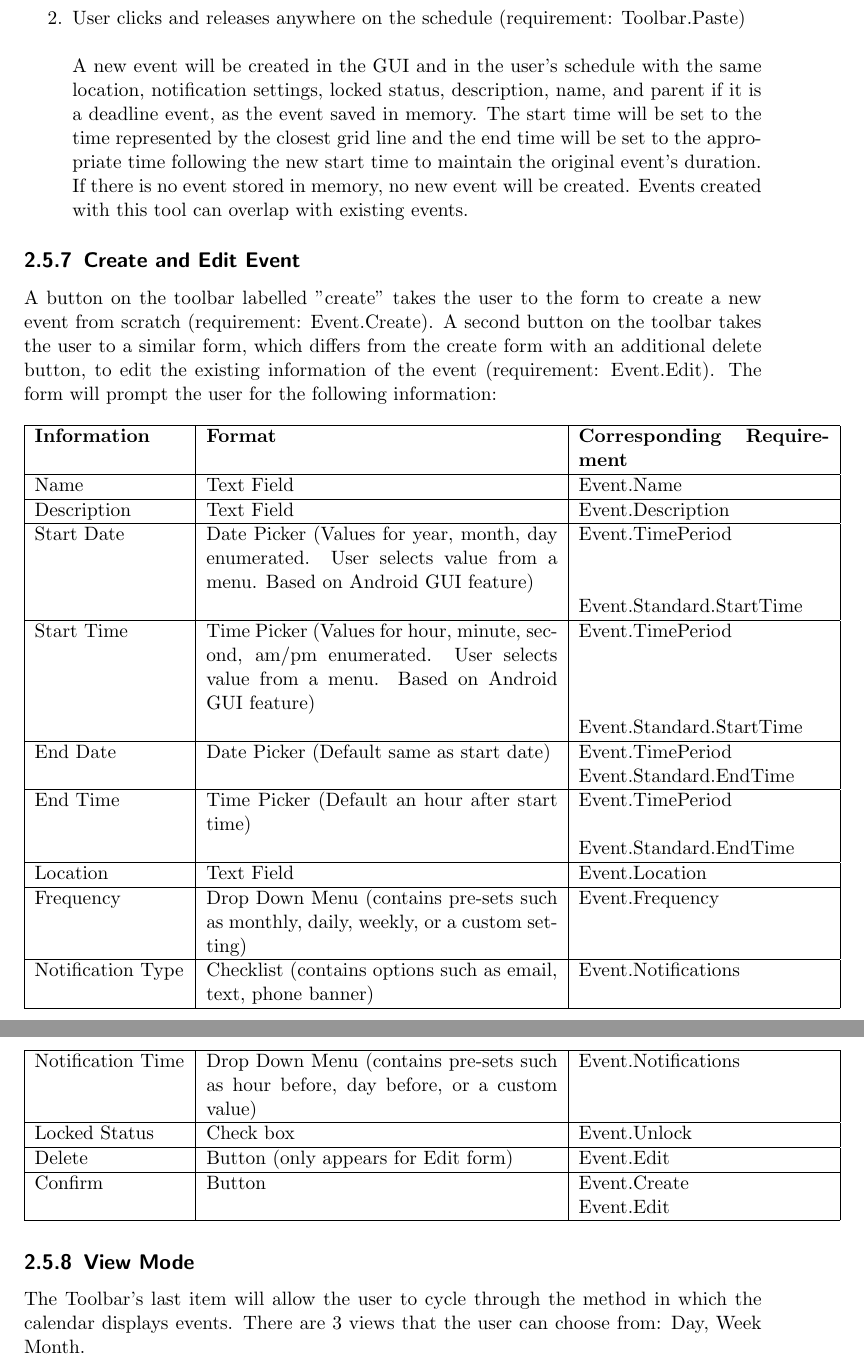
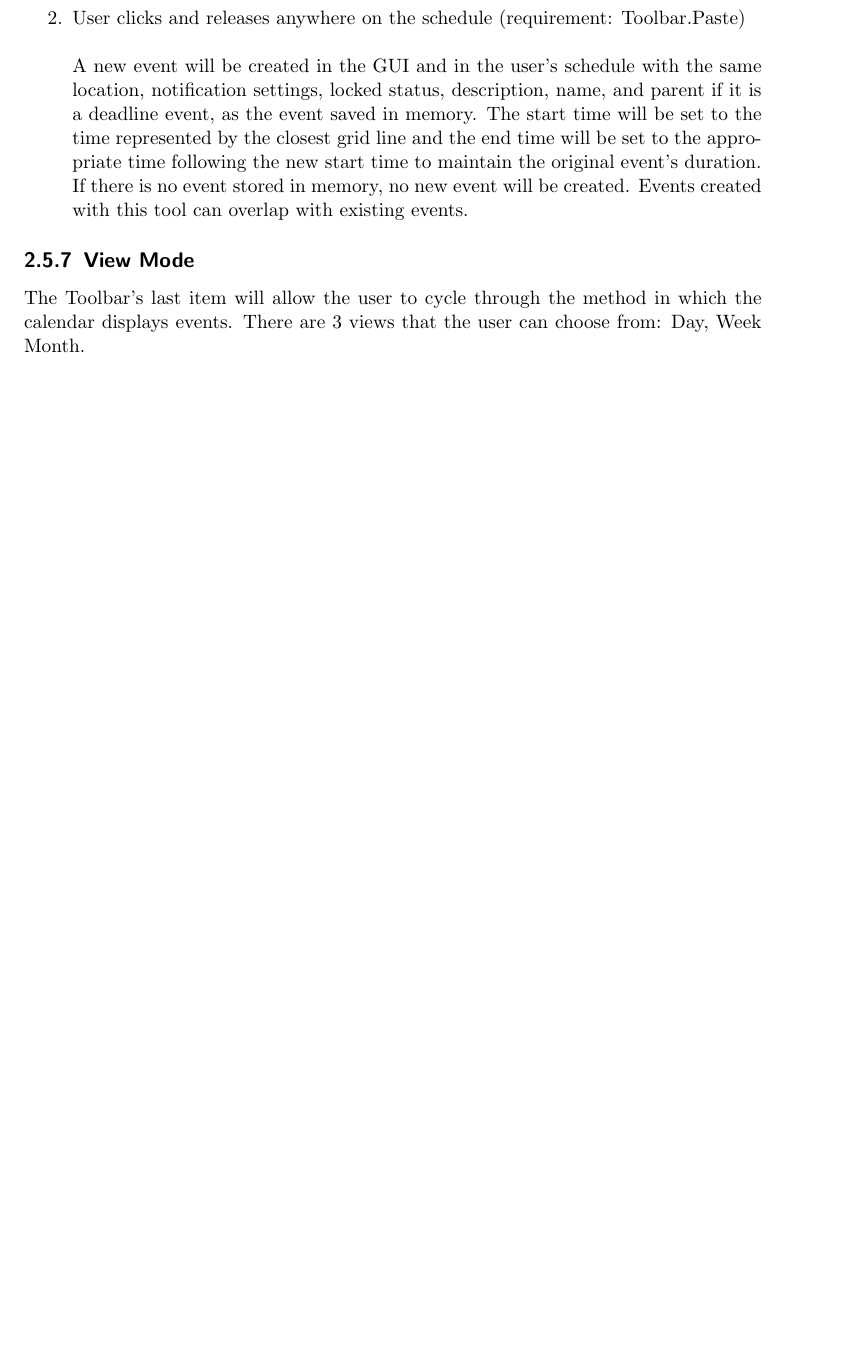
Before and after one commit to jcassarly/SamuraiJackAndHisSchedule, a LaTeX document (design.tex): two parts of pages 13 and 14 of 24 before the commit and part of page 13 of 23 after it, the two joined at a grey line, cut so that both start at the same text, the shorter picture padded with empty space. Compiled offline with pdfLaTeX.

Commit message:
cut out redundant section

```diff
--- a/design.tex
+++ b/design.tex
@@ -318,40 +318,6 @@ This tool will be used to create a new event using the data from an event previo
     \\ & A new event will be created in the GUI and in the user's schedule with the same location, notification settings, locked status, description, name, and parent if it is a deadline event, as the event saved in memory. The start time will be set to the time represented by the closest grid line and the end time will be set to the appropriate time following the new start time to maintain the original event's duration. If there is no event stored in memory, no new event will be created. Events created with this tool can overlap with existing events.
 \end{enumerate}
 
-\subsection{Create and Edit Event}
-A button on the toolbar labelled "create" takes the user to the form to create a new event from scratch (requirement: Event.Create). A second button on the toolbar takes the user to a similar form, which differs from the create form with an additional delete button, to edit the existing information of the event (requirement: Event.Edit). The form will prompt the user for the following information:
-\begin{longtable}{ | p{3cm} | p{7cm} | p{5cm} | }
-\hline
-\textbf{Information} & \textbf{Format} & \textbf{Corresponding Requirement}\\
-\hline
-Name & Text Field & Event.Name\\
-\hline
-Description & Text Field & Event.Description\\
-\hline
-Start Date & Date Picker (Values for year, month, day enumerated. User selects value from a menu. Based on Android GUI feature) & Event.TimePeriod\\& & Event.Standard.StartTime\\
-\hline
-Start Time & Time Picker (Values for hour, minute, second, am/pm enumerated. User selects value from a menu. Based on Android GUI feature) & Event.TimePeriod\\& & Event.Standard.StartTime\\
-\hline
-End Date & Date Picker (Default same as start date) & Event.TimePeriod\\& & Event.Standard.EndTime\\
-\hline
-End Time & Time Picker (Default an hour after start time) & Event.TimePeriod\\& & Event.Standard.EndTime\\
-\hline
-Location & Text Field & Event.Location\\
-\hline
-Frequency & Drop Down Menu (contains pre-sets such as monthly, daily, weekly, or a custom setting) & Event.Frequency\\
-\hline
-Notification Type & Checklist (contains options such as email, text, phone banner) & Event.Notifications\\
-\hline
-Notification Time & Drop Down Menu (contains pre-sets such as hour before, day before, or a custom value) & Event.Notifications\\
-\hline
-Locked Status & Check box & Event.Unlock\\
-\hline
-Delete & Button (only appears for Edit form) & Event.Edit\\
-\hline
-Confirm & Button & Event.Create\\& & Event.Edit\\
-\hline
-\end{longtable}
-
 \subsection{View Mode}
 
 The Toolbar's last item will allow the user to cycle through the method in which the calendar displays events.  There are 3 views that the user can choose from: Day, Week Month. \\
```
